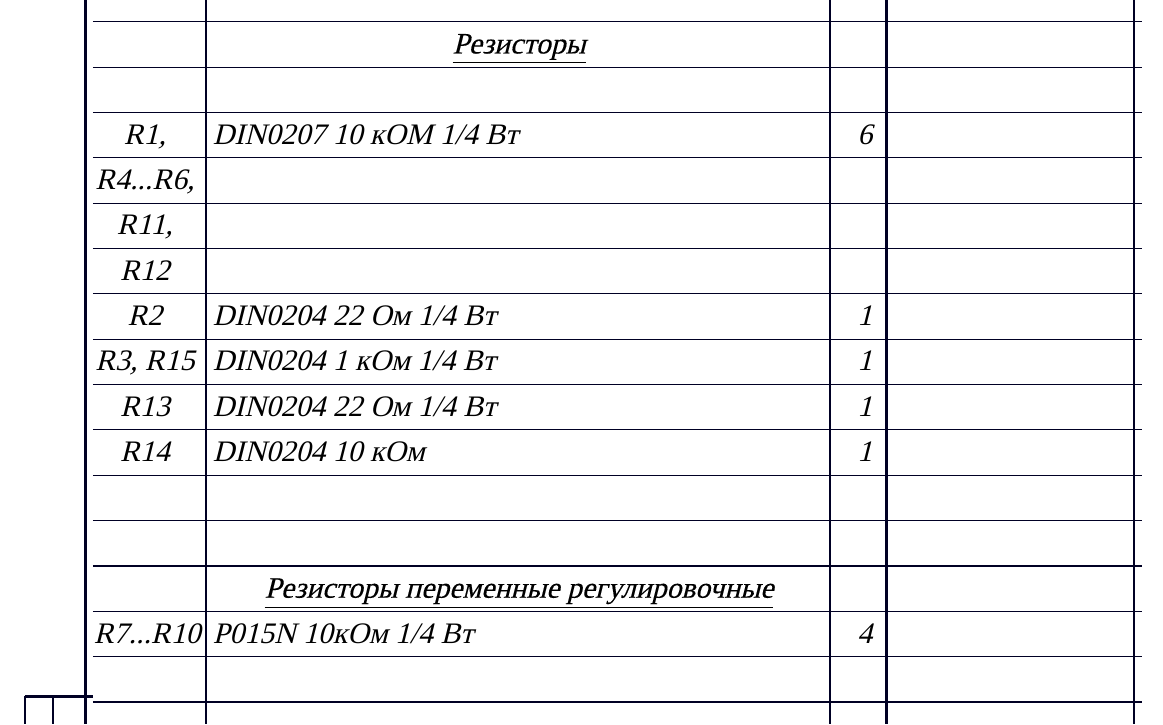
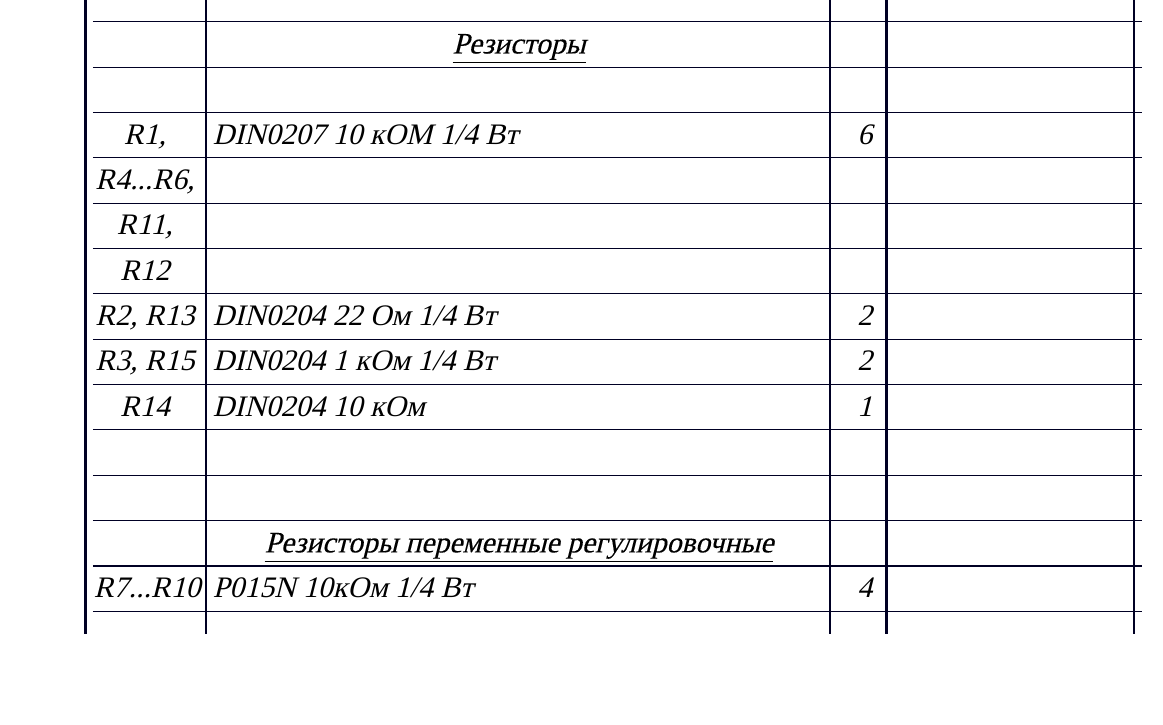
Before and after one commit to artsi0m/SST, a LaTeX document (sel/sel.tex): part of page 1 of 2, cut so that both start at the same text, the shorter picture padded with empty space. Compiled offline with XeLaTeX; a missing font is replaced by an installed copy or a similar font.

Commit message:
выполняя расчёт экономики, обнаружил неточности в перечне

```diff
--- a/sel/sel.tex
+++ b/sel/sel.tex
@@ -17,9 +17,8 @@
   \XeselHeader{\underline{Резисторы}}
   \XeselEntry{}{}{}{}
   \XeselEntry{R1, R4...R6, R11, R12}{DIN0207 10 кОМ 1/4 Вт}{6}{}
-  \XeselEntry{R2}{DIN0204 22 Ом 1/4 Вт}{1}{}
-  \XeselEntry{R3, R15}{DIN0204 1 кОм 1/4 Вт}{1}{}
-  \XeselEntry{R13}{DIN0204 22 Ом 1/4 Вт}{1}{}
+  \XeselEntry{R2, R13}{DIN0204 22 Ом 1/4 Вт}{2}{}
+  \XeselEntry{R3, R15}{DIN0204 1 кОм 1/4 Вт}{2}{}
   \XeselEntry{R14}{DIN0204 10 кОм}{1}{}
   \XeselEntry{}{}{}{}
   \XeselEntry{}{}{}{}
```
Also changed, not shown: 4 other files.
